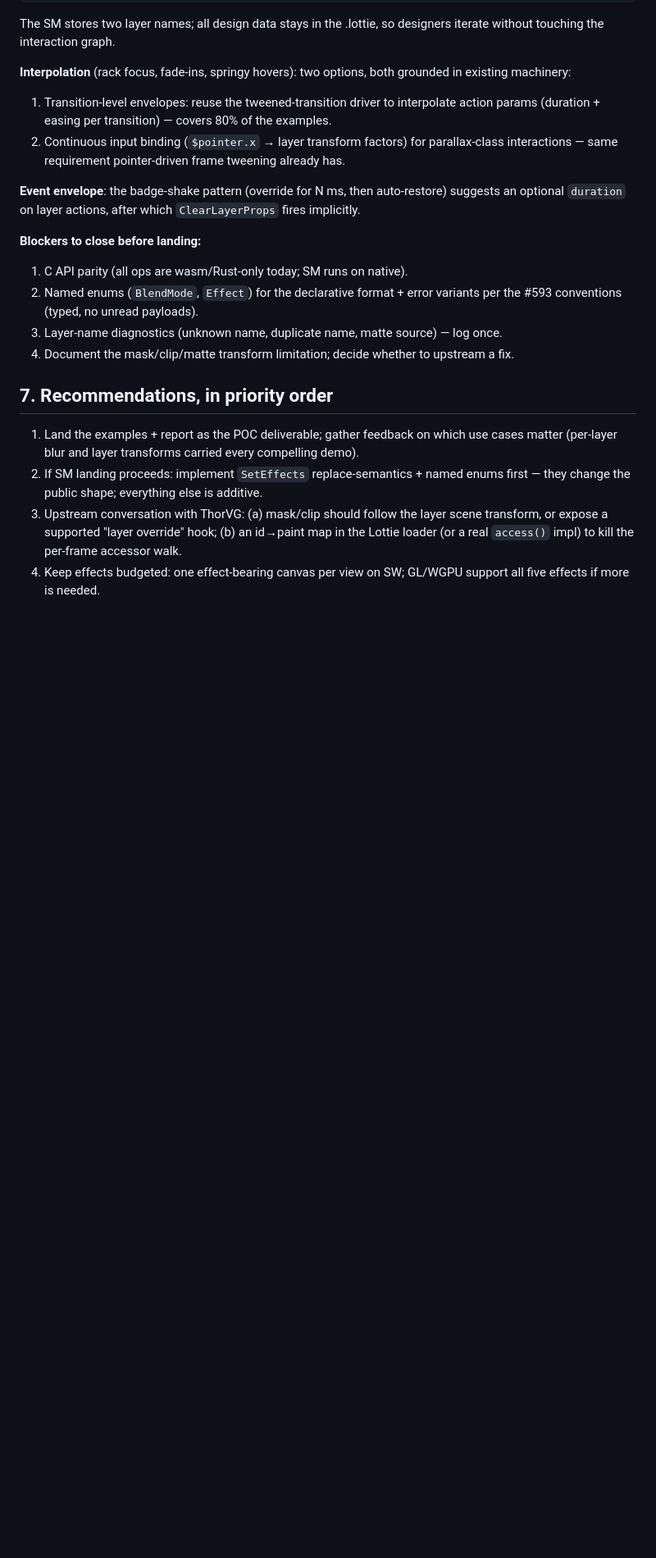
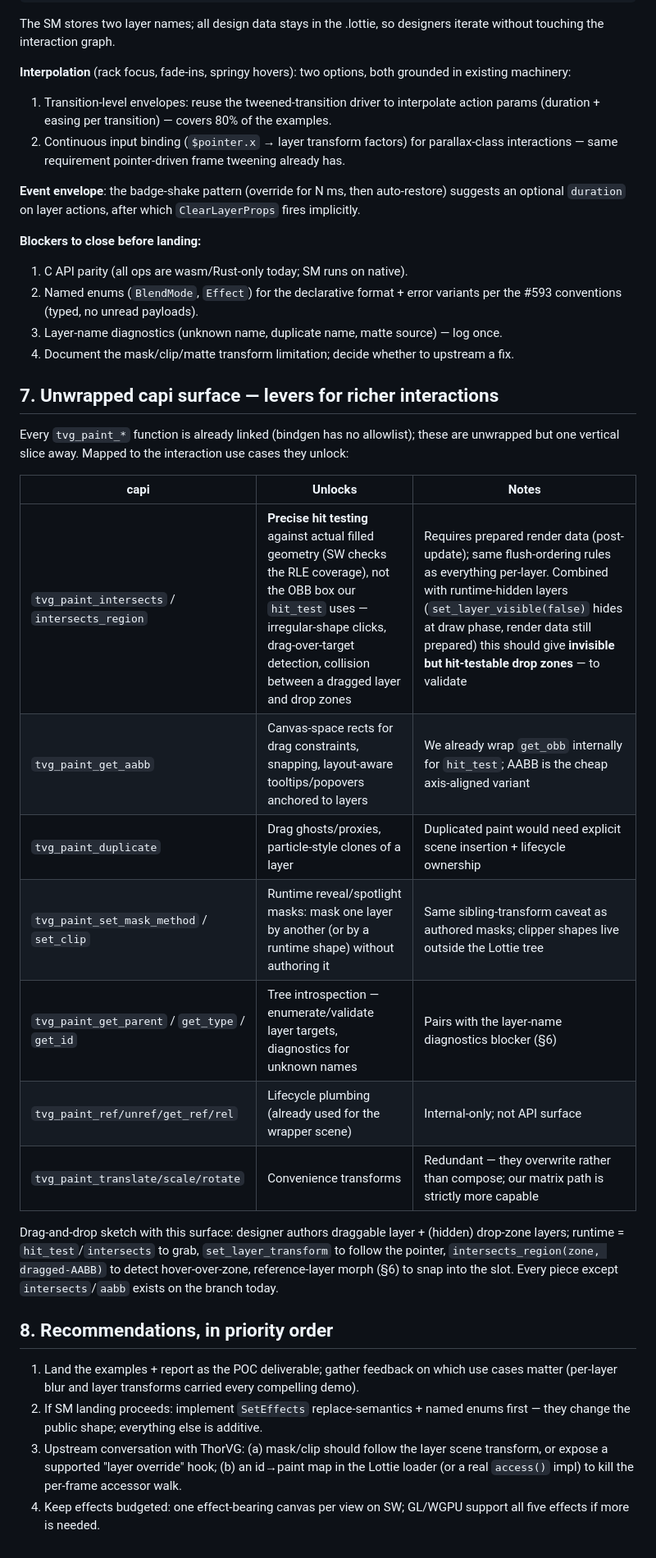
Before and after one commit to LottieFiles/dotlottie-rs, a Markdown page: docs/paint-fx-poc-report.md, the part around the change. Shown at 82% size. GitHub-like rendering; blank space fills up the shorter version.

Commit message:
docs: unwrapped capi levers for drag-and-drop and rich interactions

```diff
--- a/docs/paint-fx-poc-report.md
+++ b/docs/paint-fx-poc-report.md
@@ -166,7 +166,28 @@ an optional `duration` on layer actions, after which `ClearLayerProps` fires imp
 3. Layer-name diagnostics (unknown name, duplicate name, matte source) — log once.
 4. Document the mask/clip/matte transform limitation; decide whether to upstream a fix.
 
-## 7. Recommendations, in priority order
+## 7. Unwrapped capi surface — levers for richer interactions
+
+Every `tvg_paint_*` function is already linked (bindgen has no allowlist); these are
+unwrapped but one vertical slice away. Mapped to the interaction use cases they unlock:
+
+| capi | Unlocks | Notes |
+|---|---|---|
+| `tvg_paint_intersects` / `intersects_region` | **Precise hit testing** against actual filled geometry (SW checks the RLE coverage), not the OBB box our `hit_test` uses — irregular-shape clicks, drag-over-target detection, collision between a dragged layer and drop zones | Requires prepared render data (post-update); same flush-ordering rules as everything per-layer. Combined with runtime-hidden layers (`set_layer_visible(false)` hides at draw phase, render data still prepared) this should give **invisible but hit-testable drop zones** — to validate |
+| `tvg_paint_get_aabb` | Canvas-space rects for drag constraints, snapping, layout-aware tooltips/popovers anchored to layers | We already wrap `get_obb` internally for `hit_test`; AABB is the cheap axis-aligned variant |
+| `tvg_paint_duplicate` | Drag ghosts/proxies, particle-style clones of a layer | Duplicated paint would need explicit scene insertion + lifecycle ownership |
+| `tvg_paint_set_mask_method` / `set_clip` | Runtime reveal/spotlight masks: mask one layer by another (or by a runtime shape) without authoring it | Same sibling-transform caveat as authored masks; clipper shapes live outside the Lottie tree |
+| `tvg_paint_get_parent` / `get_type` / `get_id` | Tree introspection — enumerate/validate layer targets, diagnostics for unknown names | Pairs with the layer-name diagnostics blocker (§6) |
+| `tvg_paint_ref/unref/get_ref/rel` | Lifecycle plumbing (already used for the wrapper scene) | Internal-only; not API surface |
+| `tvg_paint_translate/scale/rotate` | Convenience transforms | Redundant — they overwrite rather than compose; our matrix path is strictly more capable |
+
+Drag-and-drop sketch with this surface: designer authors draggable layer + (hidden)
+drop-zone layers; runtime = `hit_test`/`intersects` to grab, `set_layer_transform` to
+follow the pointer, `intersects_region(zone, dragged-AABB)` to detect hover-over-zone,
+reference-layer morph (§6) to snap into the slot. Every piece except `intersects`/`aabb`
+exists on the branch today.
+
+## 8. Recommendations, in priority order
 
 1. Land the examples + report as the POC deliverable; gather feedback on which use cases
    matter (per-layer blur and layer transforms carried every compelling demo).
```
